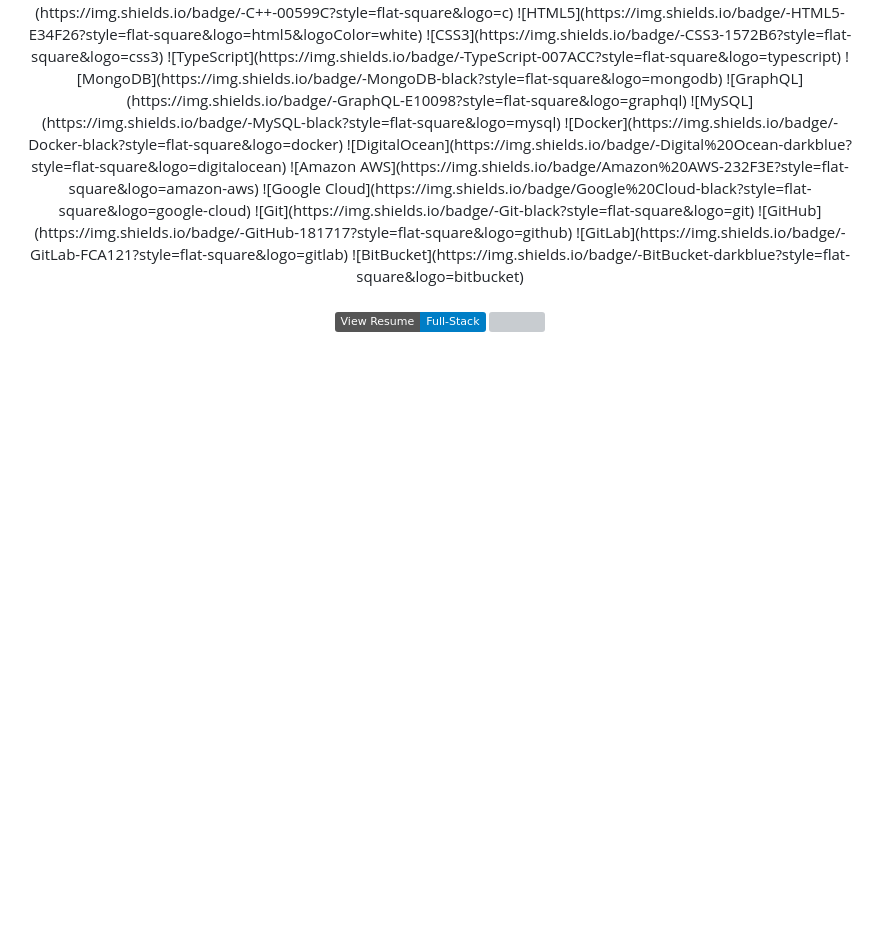
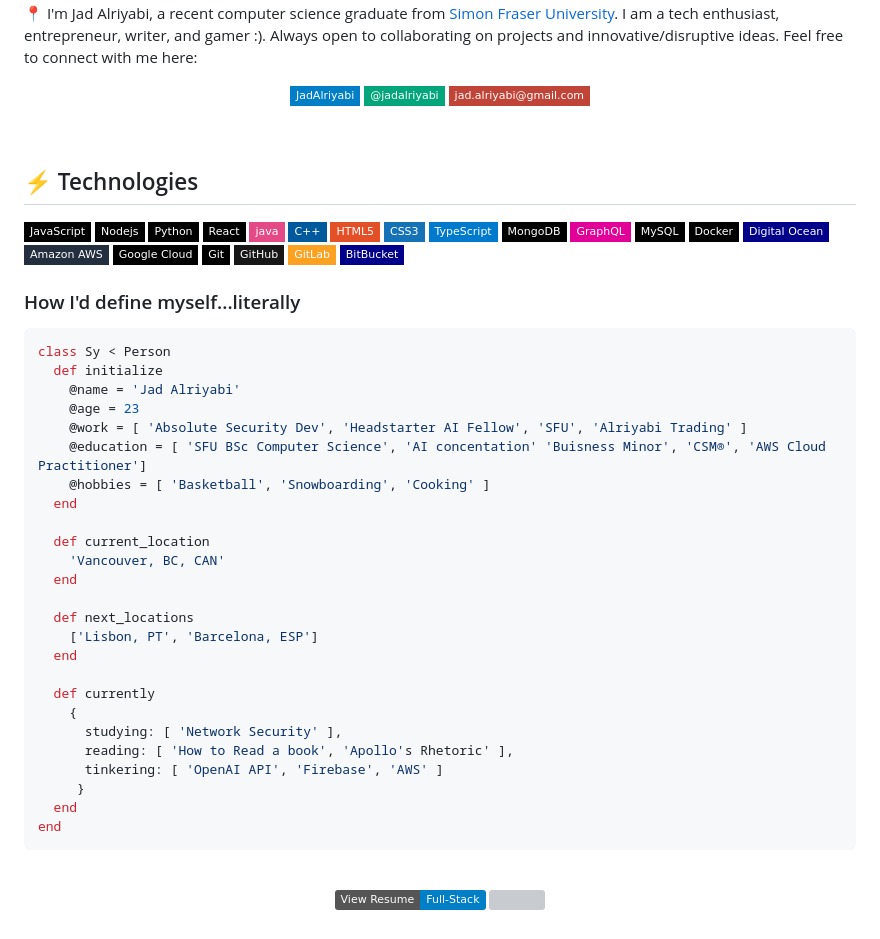
Before and after one commit to Jadalriyabi/JadAlriyabi, a Markdown page: README.md, the part around the change printed below. GitHub-like rendering; badges without logos; blank space fills up the shorter version; grey boxes are pictures that could not be loaded.

````diff
--- a/README.md
+++ b/README.md
@@ -32,8 +31,41 @@ Hello Everyone! 👋
  ![GitHub](https://img.shields.io/badge/-GitHub-181717?style=flat-square&logo=github)
  ![GitLab](https://img.shields.io/badge/-GitLab-FCA121?style=flat-square&logo=gitlab)
  ![BitBucket](https://img.shields.io/badge/-BitBucket-darkblue?style=flat-square&logo=bitbucket)
-</div>
+
+
+
+<h3>How I'd define myself...literally</h3>
+
+ ```python
+ class Sy < Person
+   def initialize
+     @name = 'Jad Alriyabi'
+     @age = 23
+     @work = [ 'Absolute Security Dev', 'Headstarter AI Fellow', 'SFU', 'Alriyabi Trading' ]
+     @education = [ 'SFU BSc Computer Science', 'AI concentation' 'Buisness Minor', 'CSM®', 'AWS Cloud Practitioner']
+     @hobbies = [ 'Basketball', 'Snowboarding', 'Cooking' ]
+   end
+
+   def current_location
+     'Vancouver, BC, CAN'
+   end
+
+   def next_locations
+     ['Lisbon, PT', 'Barcelona, ESP']
+   end
+
+   def currently
+     {
+       studying: [ 'Network Security' ],
+       reading: [ 'How to Read a book', 'Apollo's Rhetoric' ],
+       tinkering: [ 'OpenAI API', 'Firebase', 'AWS' ]
+      }
+   end
+ end
+ ```
+
 <br>
+
 
 <p align="center">
   <a href="https://github.com/Jadalriyabi/Personal-Website/blob/main/Jad%20Alriyabi%20Resume.pdf">
````
Also changed, not shown: other parts of README.md (+0 -1 lines).
